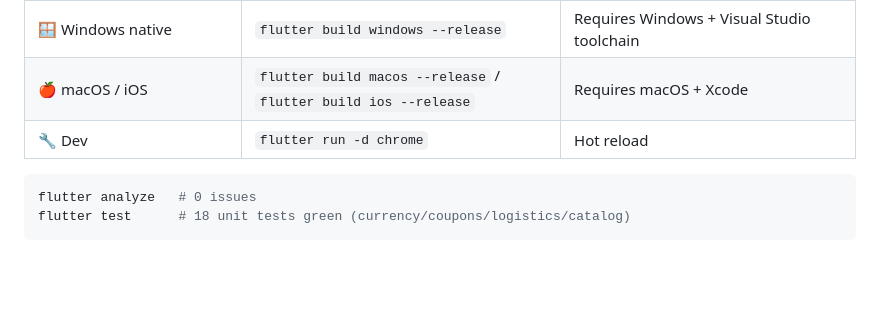
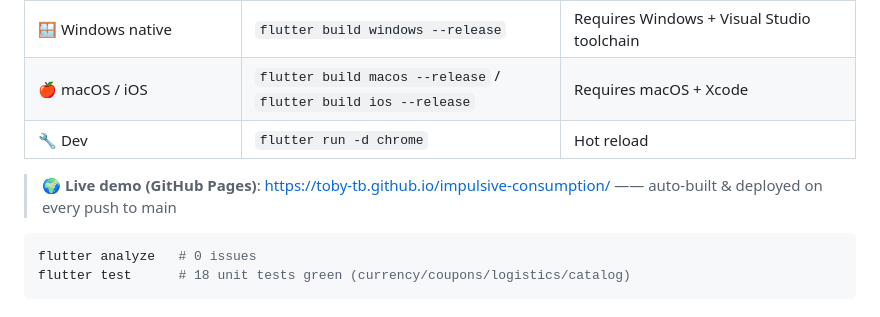
Before and after one commit to Toby-TB/impulsive-consumption, a Markdown page: README.en.md, the part around the change. GitHub-like rendering; blank space fills up the shorter version.

````diff
--- a/README.en.md
+++ b/README.en.md
@@ -91,6 +91,8 @@ flowchart LR
 | 🍎 macOS / iOS | `flutter build macos --release` / `flutter build ios --release` | Requires macOS + Xcode |
 | 🔧 Dev | `flutter run -d chrome` | Hot reload |
 
+> 🌍 **Live demo (GitHub Pages)**: https://toby-tb.github.io/impulsive-consumption/ —— auto-built & deployed on every push to main
+
 ```bash
 flutter analyze   # 0 issues
 flutter test      # 18 unit tests green (currency/coupons/logistics/catalog)
````
Also changed, not shown: README.md (+2 -0 lines), README.zh-Hant.md (+2 -0 lines).
